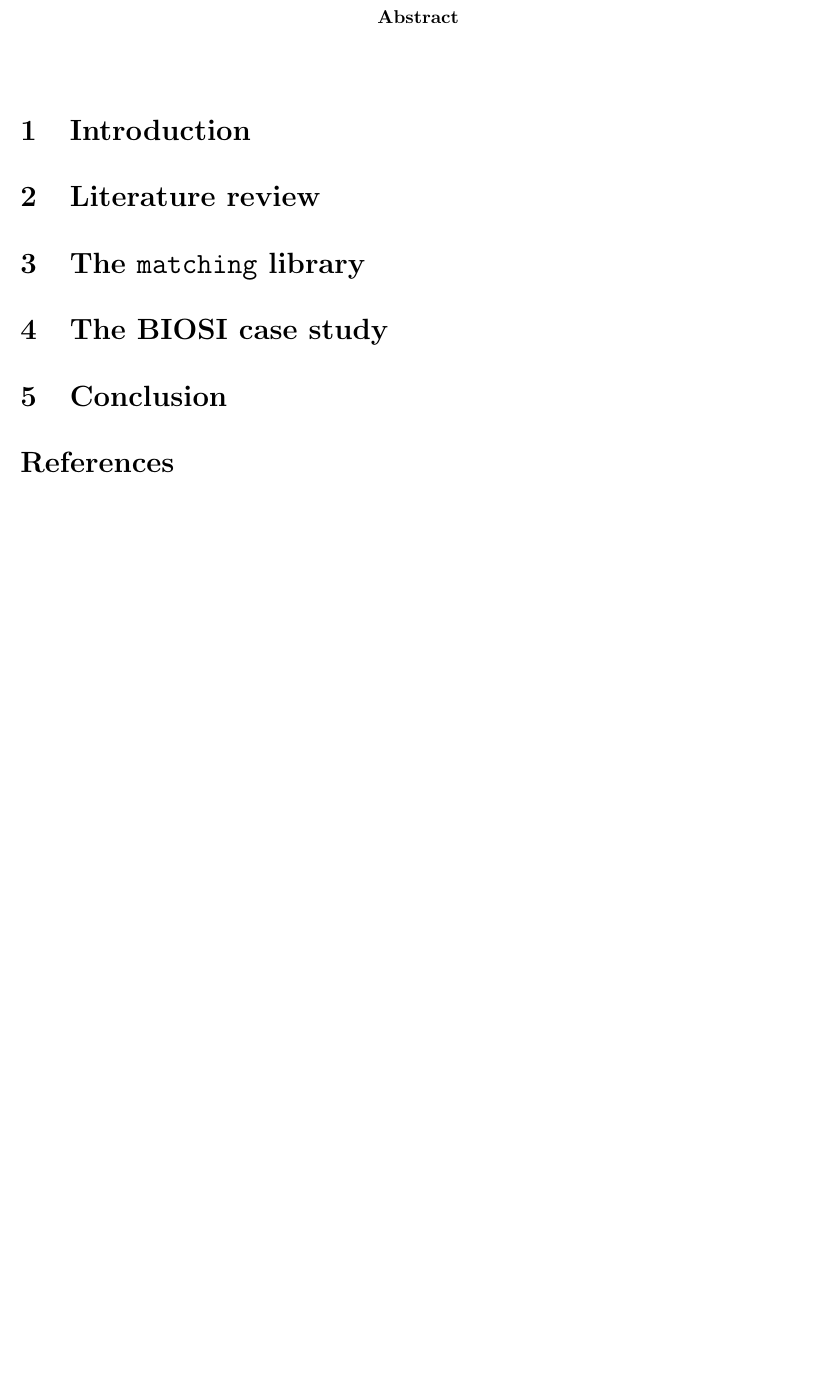
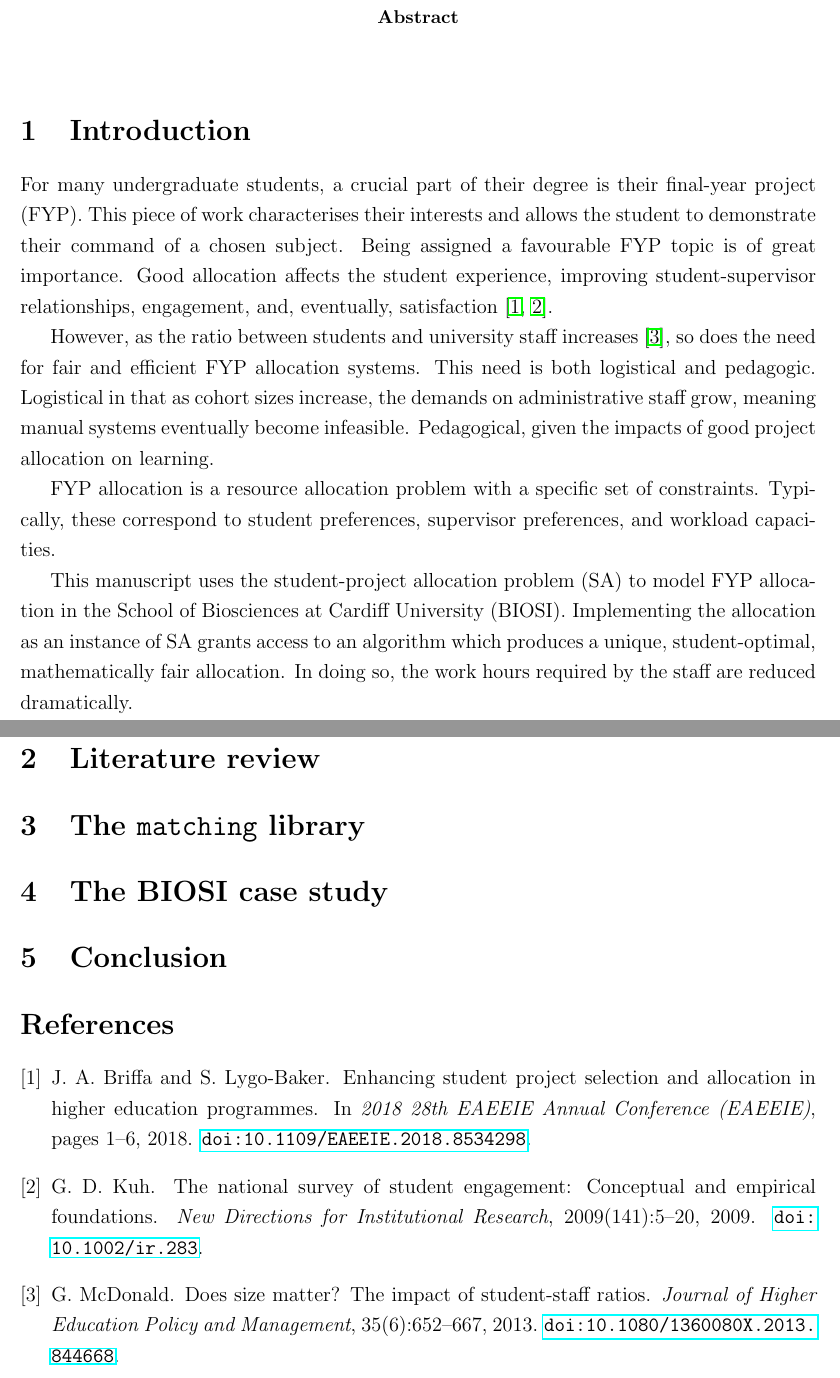
Before and after one commit to daffidwilde/biosi-fyp-allocation, a LaTeX paper (main.tex, which reads bibliography.bib, sec/introduction.tex): part of the page before the commit and two parts of pages 1 and 2 of 2 after it, the two joined at a grey line, cut so that both start at the same text, the shorter picture padded with empty space. Compiled offline with pdfLaTeX.

Commit message:
Add placeholder introduction.

```diff
--- a/bibliography.bib
+++ b/bibliography.bib
@@ -0,0 +4,3 @@
+    doi = {10.1109/EAEEIE.2018.8534298},
+    number = {},
+    pages = {1-6},
@@ -0,0 +14,2 @@
+    doi = {10.1002/ir.283},
+    journal = {New Directions for Institutional Research},
@@ -0,0 +25 @@
+    doi = {10.1080/1360080X.2013.844668},
--- a/main.tex
+++ b/main.tex
@@ -4,6 +4,7 @@
 \usepackage[onehalfspacing]{setspace}
 
 \usepackage{graphicx}
+\usepackage{hyperref}
 \usepackage[numbers]{natbib}
 
 \newcommand{\matching}{\texttt{matching}}
--- a/sec/introduction.tex
+++ b/sec/introduction.tex
@@ -4,3 +4,27 @@
 % TODO Define SA
 % TODO Summarise the findings of the BIOSI allocation
 % TODO Signpost the rest of the paper
+
+For many undergraduate students, a crucial part of their degree is their
+final-year project (FYP). This piece of work characterises their interests and
+allows the student to demonstrate their command of a chosen subject. Being
+assigned a favourable FYP topic is of great importance. Good allocation affects
+the student experience, improving student-supervisor relationships, engagement,
+and, eventually, satisfaction~\cite{Briffa2018,Kuh2009}.
+
+However, as the ratio between students and university staff
+increases~\cite{McDonald2013}, so does the need for fair and efficient FYP
+allocation systems. This need is both logistical and pedagogic. Logistical in
+that as cohort sizes increase, the demands on administrative staff grow, meaning
+manual systems eventually become infeasible. Pedagogical, given the impacts of
+good project allocation on learning.
+
+FYP allocation is a resource allocation problem with a specific set of
+constraints. Typically, these correspond to student preferences, supervisor
+preferences, and workload capacities.
+
+This manuscript uses the student-project allocation problem (SA) to model FYP
+allocation in the School of Biosciences at Cardiff University (BIOSI).
+Implementing the allocation as an instance of SA grants access to an algorithm
+which produces a unique, student-optimal, mathematically fair allocation. In
+doing so, the work hours required by the staff are reduced dramatically.
```
Also changed, not shown: bibliography.bib (27 more changed lines).
